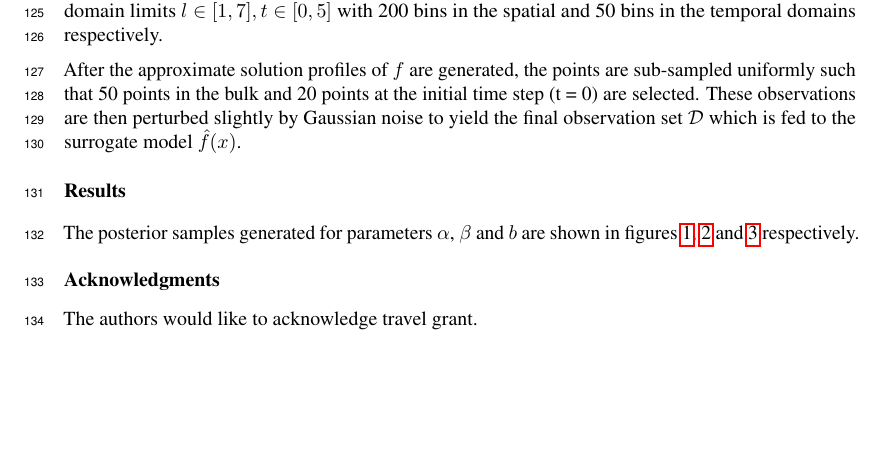
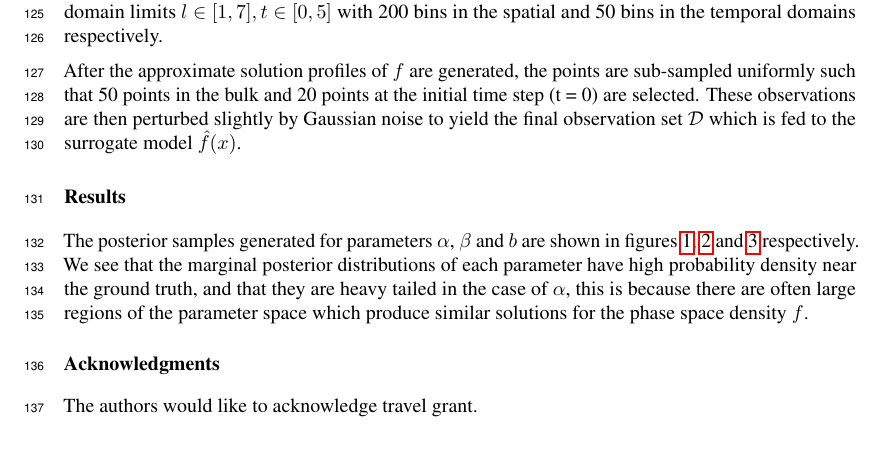
Before and after one commit to mandar2812/draft-radial-diffusion, a LaTeX paper (main.tex): part of page 5 of 8, cut so that both start at the same text, the shorter picture padded with empty space. Compiled offline with pdfLaTeX.

Commit message:
Results Section [2]

```diff
--- a/main.tex
+++ b/main.tex
@@ -411,7 +411,11 @@ the final observation set $\mathcal{D}$ which is fed to the surrogate model $\ha
 \subsection*{Results}
 
 The posterior samples generated for parameters $\alpha$, $\beta$ and $b$ are shown
-in figures \ref{fig:alpha}, \ref{fig:beta} and \ref{fig:b} respectively.
+in figures \ref{fig:alpha}, \ref{fig:beta} and \ref{fig:b} respectively. We see that
+the marginal posterior distributions of each parameter have high probability
+density near the ground truth, and that they are heavy tailed in the case of $\alpha$,
+this is because there are often large regions of the parameter space which produce similar
+solutions for the phase space density $f$.
 
 \begin{table}[t]
   \caption{Parameters: Prior}
```
